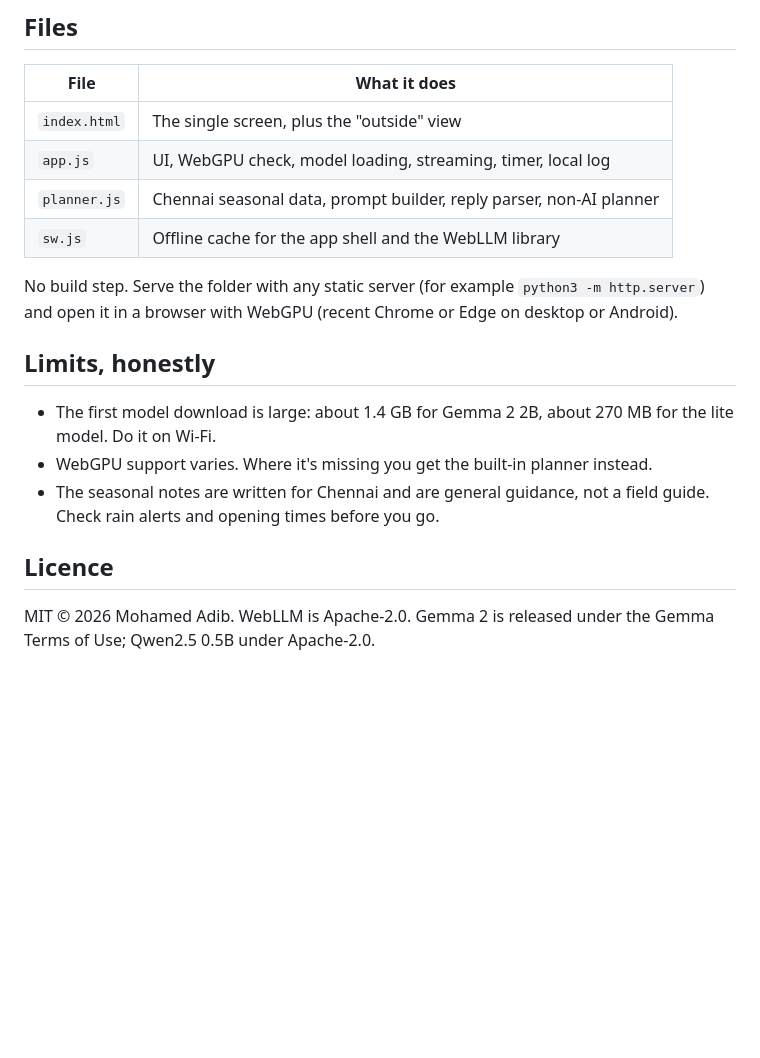
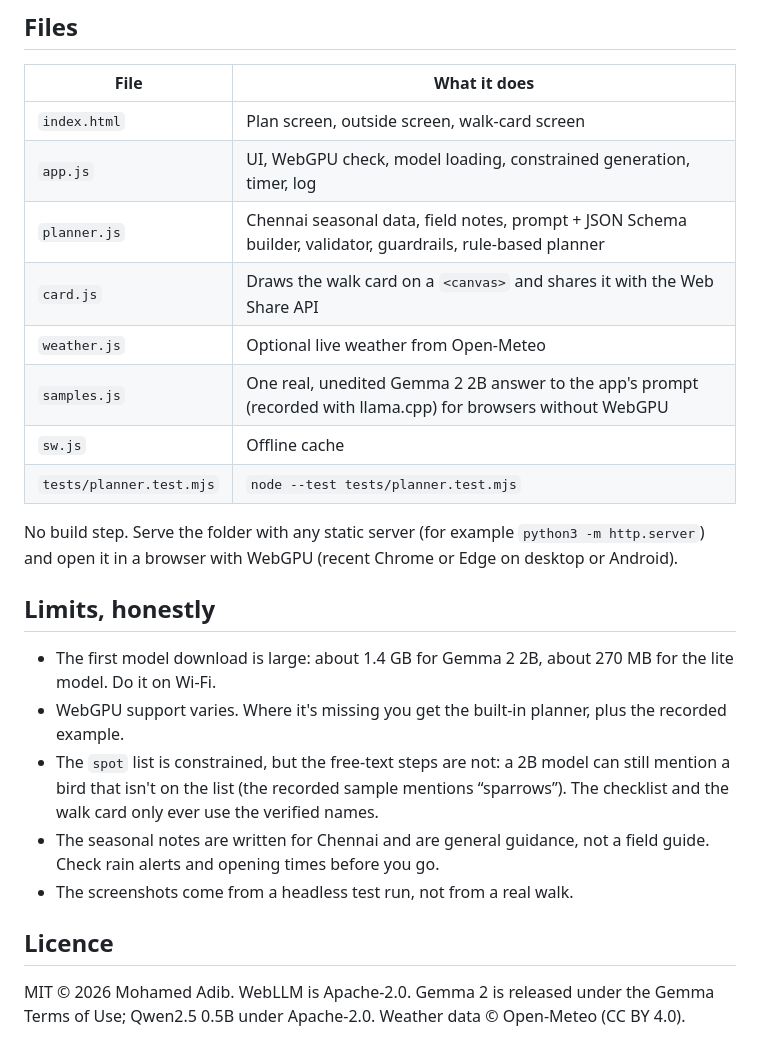
Before and after one commit to ess-cor/touch-grass-chennai, a Markdown page: README.md, the part around one of its changes. Rendered like a GitHub page; blank space fills up the shorter version.

```diff
--- a/README.md
+++ b/README.md
@@ -20,19 +26,25 @@ Built for the DEV [Hacktoberfest Open-Source AI Challenge, Week 1: Touch Grass](
 
 | File | What it does |
 |---|---|
-| `index.html` | The single screen, plus the "outside" view |
-| `app.js` | UI, WebGPU check, model loading, streaming, timer, local log |
-| `planner.js` | Chennai seasonal data, prompt builder, reply parser, non-AI planner |
-| `sw.js` | Offline cache for the app shell and the WebLLM library |
+| `index.html` | Plan screen, outside screen, walk-card screen |
+| `app.js` | UI, WebGPU check, model loading, constrained generation, timer, log |
+| `planner.js` | Chennai seasonal data, field notes, prompt + JSON Schema builder, validator, guardrails, rule-based planner |
+| `card.js` | Draws the walk card on a `<canvas>` and shares it with the Web Share API |
+| `weather.js` | Optional live weather from Open-Meteo |
+| `samples.js` | One real, unedited Gemma 2 2B answer to the app's prompt (recorded with llama.cpp) for browsers without WebGPU |
+| `sw.js` | Offline cache |
+| `tests/planner.test.mjs` | `node --test tests/planner.test.mjs` |
 
 No build step. Serve the folder with any static server (for example `python3 -m http.server`) and open it in a browser with WebGPU (recent Chrome or Edge on desktop or Android).
 
 ## Limits, honestly
 
 - The first model download is large: about 1.4 GB for Gemma 2 2B, about 270 MB for the lite model. Do it on Wi-Fi.
-- WebGPU support varies. Where it's missing you get the built-in planner instead.
+- WebGPU support varies. Where it's missing you get the built-in planner, plus the recorded example.
+- The `spot` list is constrained, but the free-text steps are not: a 2B model can still mention a bird that isn't on the list (the recorded sample mentions “sparrows”). The checklist and the walk card only ever use the verified names.
 - The seasonal notes are written for Chennai and are general guidance, not a field guide. Check rain alerts and opening times before you go.
+- The screenshots come from a headless test run, not from a real walk.
 
 ## Licence
 
-MIT © 2026 Mohamed Adib. WebLLM is Apache-2.0. Gemma 2 is released under the Gemma Terms of Use; Qwen2.5 0.5B under Apache-2.0.
+MIT © 2026 Mohamed Adib. WebLLM is Apache-2.0. Gemma 2 is released under the Gemma Terms of Use; Qwen2.5 0.5B under Apache-2.0. Weather data © Open-Meteo (CC BY 4.0).
```
Also changed, not shown: other parts of README.md (+13 -7 lines), screenshots/00-home.png (added), screenshots/01-plan.png (added), screenshots/02-outside.png (added), screenshots/03-walk-card.png (added), screenshots/04-fallback.png (added), 10 other files.
